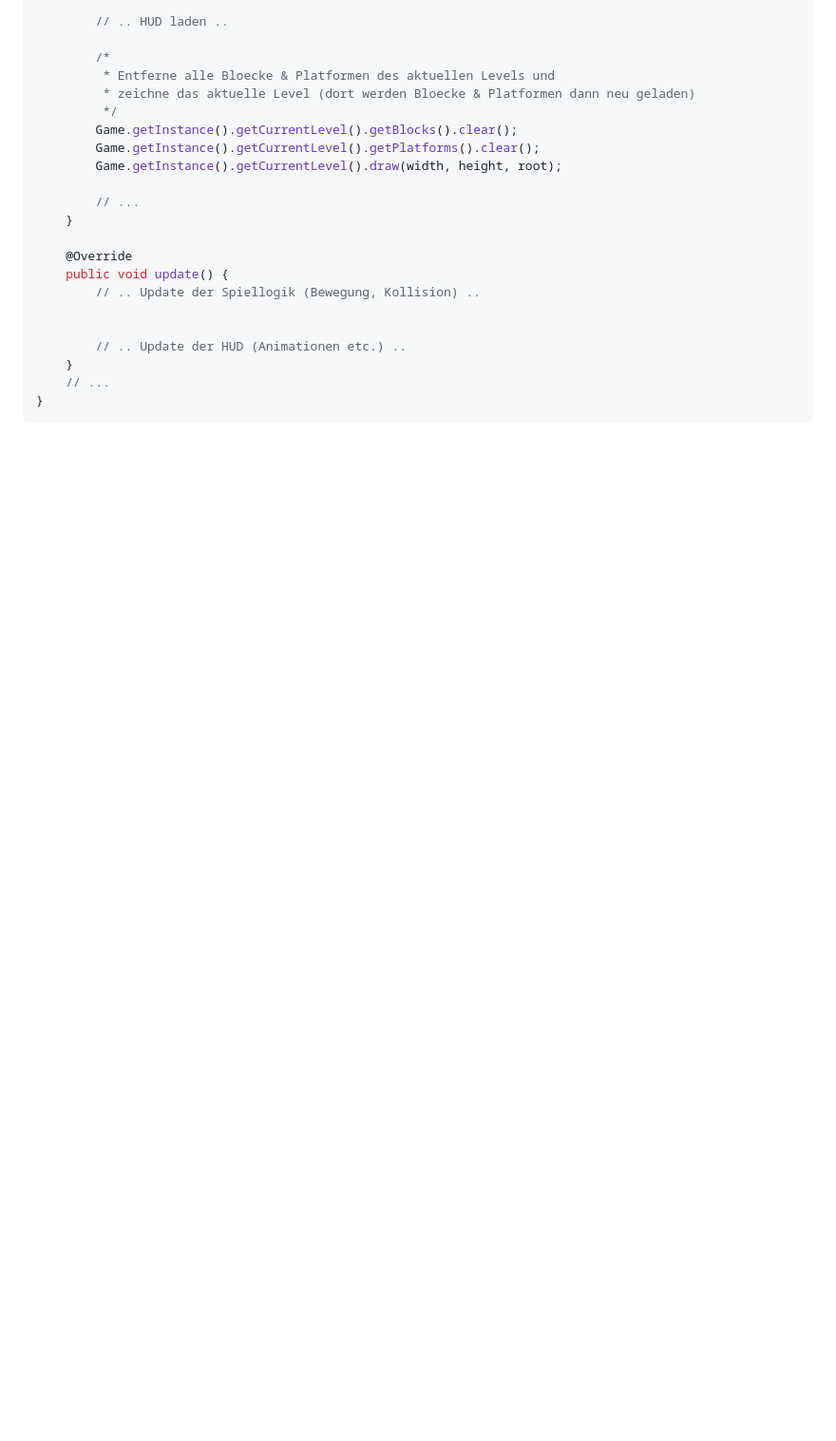
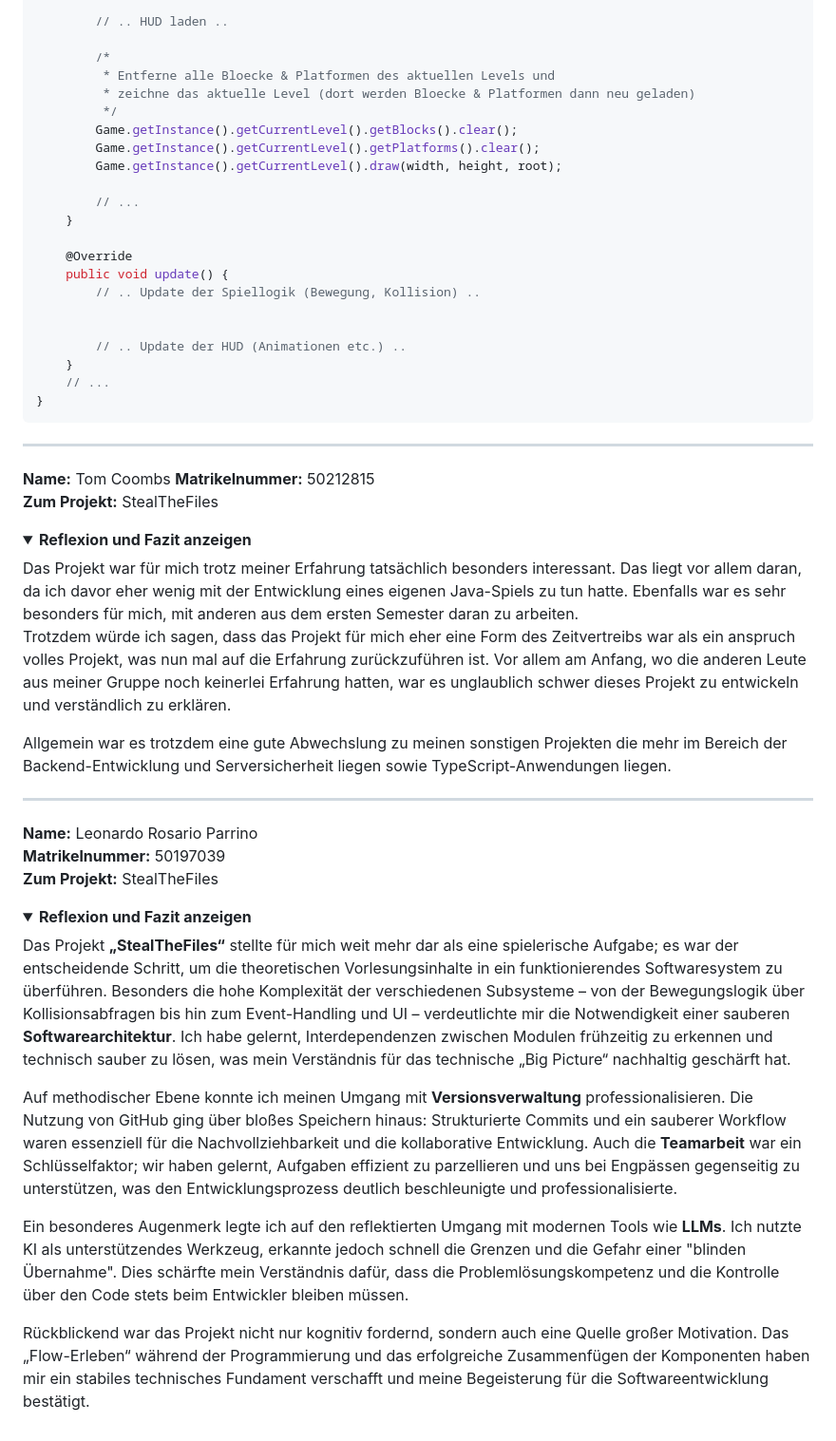
Before and after one commit to CyZeTLC/WS2526-P1, a Markdown page: docs/DOCS_GENERAL.md, the part around the change. Shown: that part at 95% size. Drawn GitHub-style; folded sections open; blank space fills up the shorter version.

````diff
--- a/docs/DOCS_GENERAL.md
+++ b/docs/DOCS_GENERAL.md
@@ -359,3 +359,38 @@ public class GameScreen implements GuiScreen {
     // ...
 }
 ```
+
+---
+
+**Name:** Tom Coombs
+**Matrikelnummer:** 50212815
+**Zum Projekt:** StealTheFiles
+
+<details>
+<summary><strong>Reflexion und Fazit anzeigen</strong></summary>
+
+Das Projekt war für mich trotz meiner Erfahrung tatsächlich besonders interessant. Das liegt vor allem daran, da ich davor eher wenig mit der Entwicklung eines eigenen Java-Spiels zu tun hatte. Ebenfalls war es sehr besonders für mich, mit anderen aus dem ersten Semester daran zu arbeiten.<br>
+Trotzdem würde ich sagen, dass das Projekt für mich eher eine Form des Zeitvertreibs war als ein anspruch volles Projekt, was nun mal auf die Erfahrung zurückzuführen ist. Vor allem am Anfang, wo die anderen Leute aus meiner Gruppe noch keinerlei Erfahrung hatten, war es unglaublich schwer dieses Projekt zu entwickeln und verständlich zu erklären.
+
+Allgemein war es trotzdem eine gute Abwechslung zu meinen sonstigen Projekten die mehr im Bereich der Backend-Entwicklung und Serversicherheit liegen sowie TypeScript-Anwendungen liegen.
+
+</details>
+
+---
+
+**Name:** Leonardo Rosario Parrino
+**Matrikelnummer:** 50197039
+**Zum Projekt:** StealTheFiles
+
+<details>
+<summary><strong>Reflexion und Fazit anzeigen</strong></summary>
+
+Das Projekt **„StealTheFiles“** stellte für mich weit mehr dar als eine spielerische Aufgabe; es war der entscheidende Schritt, um die theoretischen Vorlesungsinhalte in ein funktionierendes Softwaresystem zu überführen. Besonders die hohe Komplexität der verschiedenen Subsysteme – von der Bewegungslogik über Kollisionsabfragen bis hin zum Event-Handling und UI – verdeutlichte mir die Notwendigkeit einer sauberen **Softwarearchitektur**. Ich habe gelernt, Interdependenzen zwischen Modulen frühzeitig zu erkennen und technisch sauber zu lösen, was mein Verständnis für das technische „Big Picture“ nachhaltig geschärft hat.
+
+Auf methodischer Ebene konnte ich meinen Umgang mit **Versionsverwaltung** professionalisieren. Die Nutzung von GitHub ging über bloßes Speichern hinaus: Strukturierte Commits und ein sauberer Workflow waren essenziell für die Nachvollziehbarkeit und die kollaborative Entwicklung. Auch die **Teamarbeit** war ein Schlüsselfaktor; wir haben gelernt, Aufgaben effizient zu parzellieren und uns bei Engpässen gegenseitig zu unterstützen, was den Entwicklungsprozess deutlich beschleunigte und professionalisierte.
+
+Ein besonderes Augenmerk legte ich auf den reflektierten Umgang mit modernen Tools wie **LLMs**. Ich nutzte KI als unterstützendes Werkzeug, erkannte jedoch schnell die Grenzen und die Gefahr einer "blinden Übernahme". Dies schärfte mein Verständnis dafür, dass die Problemlösungskompetenz und die Kontrolle über den Code stets beim Entwickler bleiben müssen.
+
+Rückblickend war das Projekt nicht nur kognitiv fordernd, sondern auch eine Quelle großer Motivation. Das „Flow-Erleben“ während der Programmierung und das erfolgreiche Zusammenfügen der Komponenten haben mir ein stabiles technisches Fundament verschafft und meine Begeisterung für die Softwareentwicklung bestätigt.
+
+</details>
````
